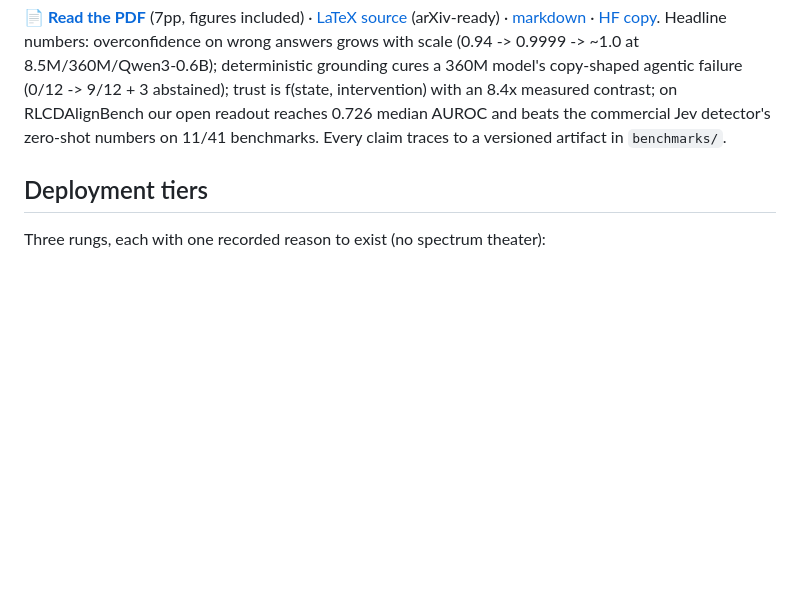
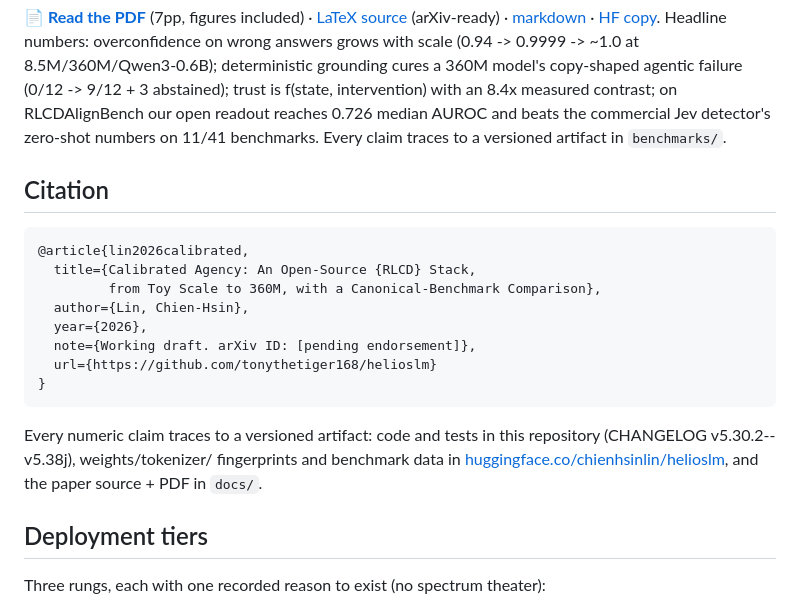
Before and after one commit to tonythetiger168/helioslm, a Markdown page: README.md, the part around the change. Rendered like a GitHub page; blank space fills up the shorter version.

Commit message:
README: citation section (arXiv ID pending)

````diff
--- a/README.md
+++ b/README.md
@@ -52,6 +52,25 @@ abstained); trust is f(state, intervention) with an 8.4x measured
 contrast; on RLCDAlignBench our open readout reaches 0.726 median AUROC
 and beats the commercial Jev detector's zero-shot numbers on 11/41
 benchmarks. Every claim traces to a versioned artifact in `benchmarks/`.
+
+## Citation
+
+```bibtex
+@article{lin2026calibrated,
+  title={Calibrated Agency: An Open-Source {RLCD} Stack,
+         from Toy Scale to 360M, with a Canonical-Benchmark Comparison},
+  author={Lin, Chien-Hsin},
+  year={2026},
+  note={Working draft. arXiv ID: [pending endorsement]},
+  url={https://github.com/tonythetiger168/helioslm}
+}
+```
+
+Every numeric claim traces to a versioned artifact: code and tests in
+this repository (CHANGELOG v5.30.2--v5.38j), weights/tokenizer/
+fingerprints and benchmark data in
+[huggingface.co/chienhsinlin/helioslm](https://huggingface.co/chienhsinlin/helioslm),
+and the paper source + PDF in `docs/`.
 
 ## Deployment tiers
 
````
